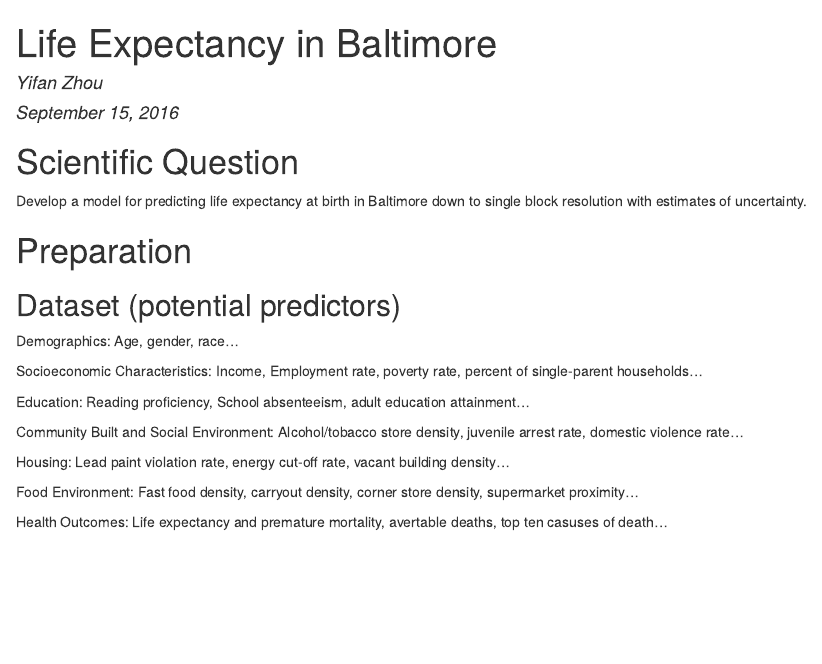
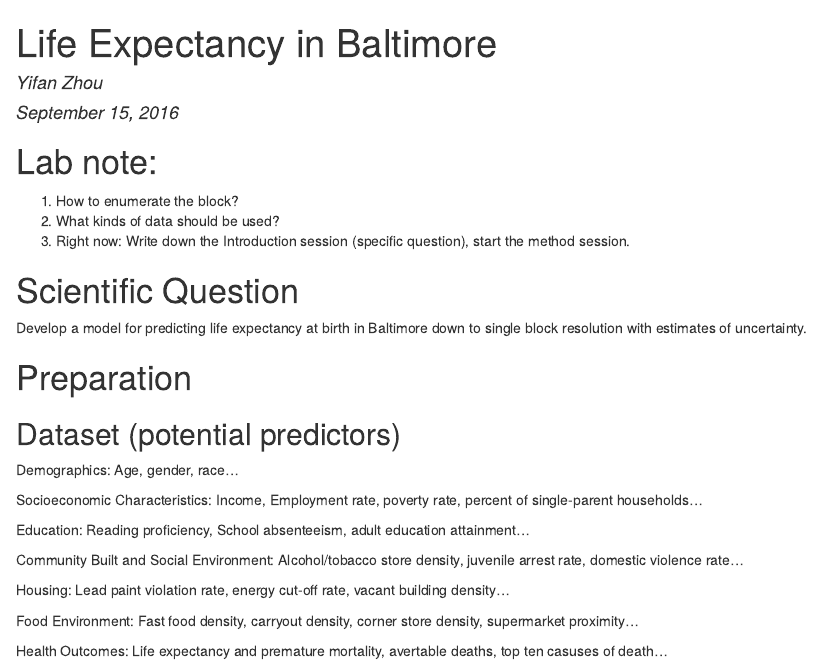
Before and after one commit to jsdelivrbot/LifeExpectancy, an R Markdown document (LifeExpectancy.Rmd): the page in a window 1100 px wide, from its top. The pictures show the output file LifeExpectancy.html that the author committed with the source, opened offline.

Commit message:
Add lab notes

```diff
--- a/LifeExpectancy.Rmd
+++ b/LifeExpectancy.Rmd
@@ -4,6 +4,12 @@ author: "Yifan Zhou"
 date: "September 15, 2016"
 output: html_document
 ---
+# Lab note:
+ 1. How to enumerate the block?
+ 2. What kinds of data should be used?
+ 3. Right now: Write down the Introduction session (specific question), start the method session.
+
+
 
 # Scientific Question
 
```
Also changed, not shown: LifeExpectancy.html, 1 other file.
